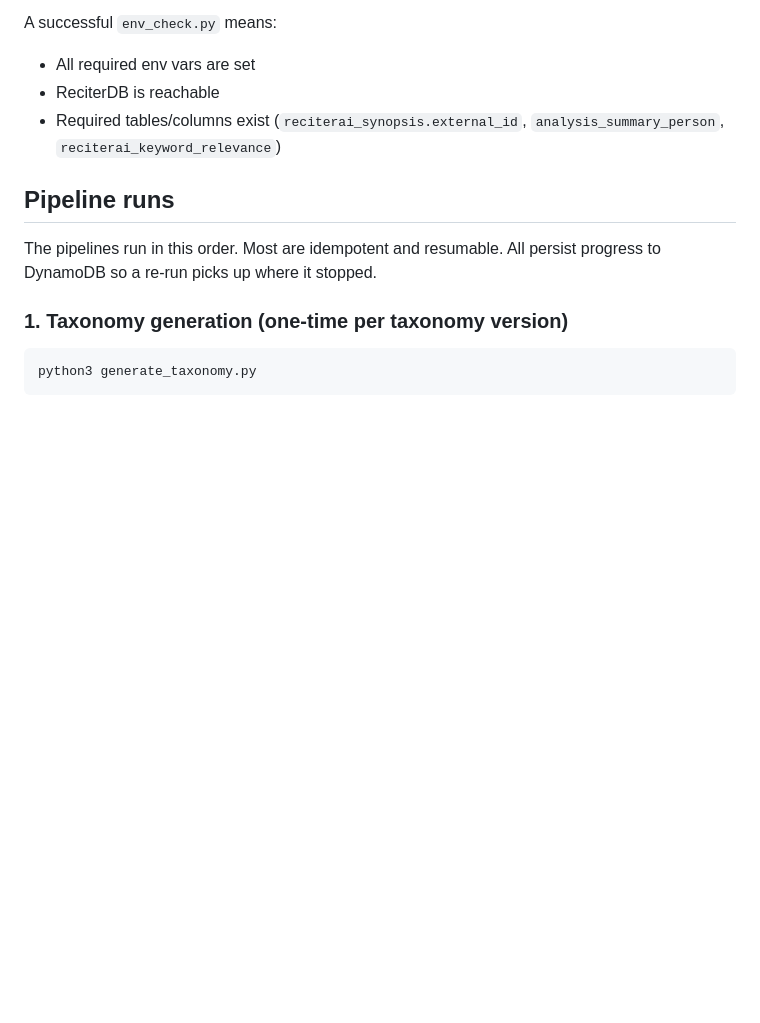
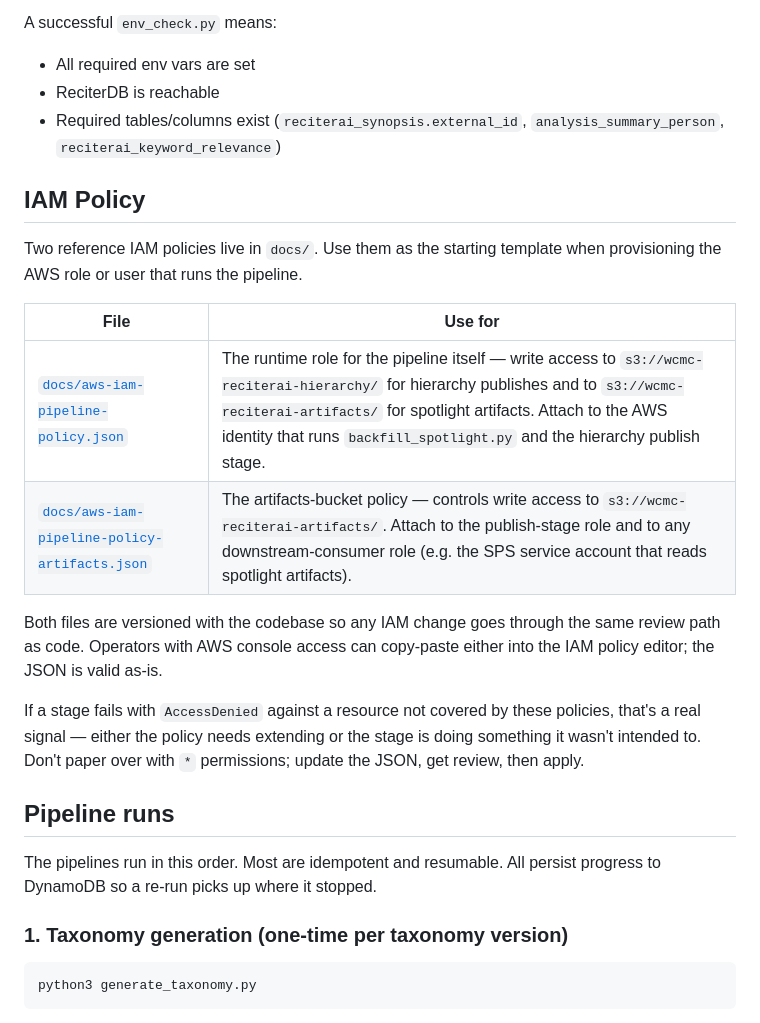
Before and after one commit to wcmc-its/ReciterAI, a Markdown page: GETTING_STARTED.md, the part around the change. Drawn GitHub-style; blank space fills up the shorter version.

Commit message:
docs(12-residual): add IAM policy section to GETTING_STARTED (G-34)
- Add ## IAM Policy section after Local setup, before Pipeline runs
- Link docs/aws-iam-pipeline-policy.json (hierarchy + artifacts publish role)
- Link docs/aws-iam-pipeline-policy-artifacts.json (artifacts-bucket policy)
- Include operator guidance: use as starting template, copy-paste valid JSON,
  treat AccessDenied as a real signal rather than widening with * permissions

```diff
--- a/GETTING_STARTED.md
+++ b/GETTING_STARTED.md
@@ -44,6 +44,28 @@ A successful `env_check.py` means:
 - All required env vars are set
 - ReciterDB is reachable
 - Required tables/columns exist (`reciterai_synopsis.external_id`, `analysis_summary_person`, `reciterai_keyword_relevance`)
+
+## IAM Policy
+
+Two reference IAM policies live in `docs/`. Use them as the starting
+template when provisioning the AWS role or user that runs the
+pipeline.
+
+| File | Use for |
+|------|---------|
+| [`docs/aws-iam-pipeline-policy.json`](docs/aws-iam-pipeline-policy.json) | The runtime role for the pipeline itself — write access to `s3://wcmc-reciterai-hierarchy/` for hierarchy publishes and to `s3://wcmc-reciterai-artifacts/` for spotlight artifacts. Attach to the AWS identity that runs `backfill_spotlight.py` and the hierarchy publish stage. |
+| [`docs/aws-iam-pipeline-policy-artifacts.json`](docs/aws-iam-pipeline-policy-artifacts.json) | The artifacts-bucket policy — controls write access to `s3://wcmc-reciterai-artifacts/`. Attach to the publish-stage role and to any downstream-consumer role (e.g. the SPS service account that reads spotlight artifacts). |
+
+Both files are versioned with the codebase so any IAM change goes
+through the same review path as code. Operators with AWS console
+access can copy-paste either into the IAM policy editor; the JSON
+is valid as-is.
+
+If a stage fails with `AccessDenied` against a resource not covered
+by these policies, that's a real signal — either the policy needs
+extending or the stage is doing something it wasn't intended to.
+Don't paper over with `*` permissions; update the JSON, get review,
+then apply.
 
 ## Pipeline runs
 
```
